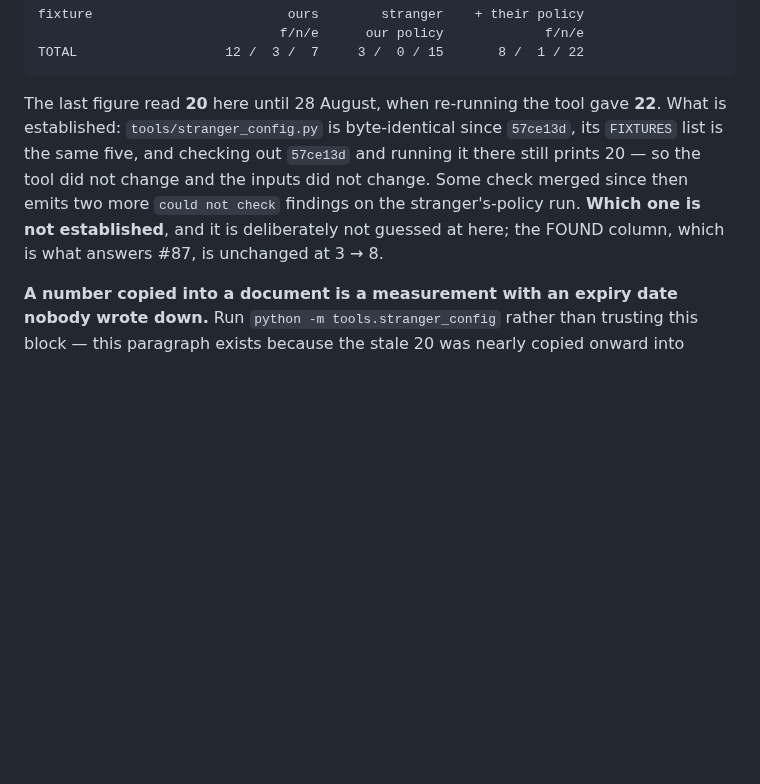
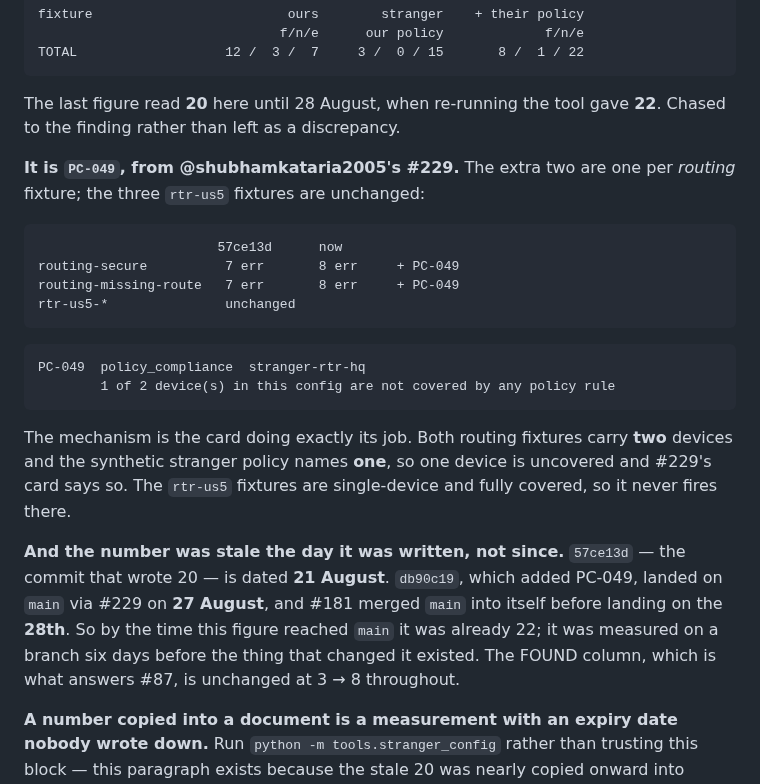
Before and after one commit to ARSH871-bot/Netwise, a Markdown page: CLAUDE.md, the part around the change. Drawn GitHub-style; blank space fills up the shorter version.

Commit message:
Name the check behind the 20 -> 22, which I had left unestablished
Chased to the finding rather than left as a discrepancy.

It is PC-049, from Shubham's #229. The two extra 'could not check' findings
are one per ROUTING fixture; the three rtr-us5 fixtures are unchanged:

    routing-secure          7 -> 8 err   + PC-049
    routing-missing-route   7 -> 8 err   + PC-049
    rtr-us5-*               unchanged

    PC-049  policy_compliance  stranger-rtr-hq
            1 of 2 device(s) in this config are not covered by any policy rule

The card is doing its job. Both routing fixtures carry two devices and the
synthetic stranger policy names one, so one is uncovered and #229 says so.
The rtr-us5 fixtures are single-device and fully covered, so it never fires.

The part worth recording is the timing. 57ce13d, which wrote 20 into this
file, is dated 21 August. db90c19 added PC-049 and landed on main via #229 on
27 August, and #181 merged main into itself before landing on the 28th -- so
the figure was already 22 by the time it reached main. It was not a number
that went stale afterwards; it was measured on a branch six days before the
thing that changed it existed, and nobody re-ran the tool at the merge.

The FOUND column, which is what answers #87, is 3 -> 8 throughout.

````diff
--- a/CLAUDE.md
+++ b/CLAUDE.md
@@ -582,13 +582,35 @@ TOTAL                   12 /  3 /  7     3 /  0 / 15       8 /  1 / 22
 ```
 
 The last figure read **20** here until 28 August, when re-running the tool
-gave **22**. What is established: `tools/stranger_config.py` is byte-identical
-since `57ce13d`, its `FIXTURES` list is the same five, and checking out
-`57ce13d` and running it there still prints 20 — so the tool did not change
-and the inputs did not change. Some check merged since then emits two more
-`could not check` findings on the stranger's-policy run. **Which one is not
-established**, and it is deliberately not guessed at here; the FOUND column,
-which is what answers #87, is unchanged at 3 → 8.
+gave **22**. Chased to the finding rather than left as a discrepancy.
+
+**It is `PC-049`, from @shubhamkataria2005's #229.** The extra two are one per
+*routing* fixture; the three `rtr-us5` fixtures are unchanged:
+
+```
+                       57ce13d      now
+routing-secure          7 err       8 err     + PC-049
+routing-missing-route   7 err       8 err     + PC-049
+rtr-us5-*               unchanged
+```
+
+```
+PC-049  policy_compliance  stranger-rtr-hq
+        1 of 2 device(s) in this config are not covered by any policy rule
+```
+
+The mechanism is the card doing exactly its job. Both routing fixtures carry
+**two** devices and the synthetic stranger policy names **one**, so one device
+is uncovered and #229's card says so. The `rtr-us5` fixtures are single-device
+and fully covered, so it never fires there.
+
+**And the number was stale the day it was written, not since.** `57ce13d` — the
+commit that wrote 20 — is dated **21 August**. `db90c19`, which added PC-049,
+landed on `main` via #229 on **27 August**, and #181 merged `main` into itself
+before landing on the **28th**. So by the time this figure reached `main` it
+was already 22; it was measured on a branch six days before the thing that
+changed it existed. The FOUND column, which is what answers #87, is unchanged
+at 3 → 8 throughout.
 
 **A number copied into a document is a measurement with an expiry date nobody
 wrote down.** Run `python -m tools.stranger_config` rather than trusting this
````
